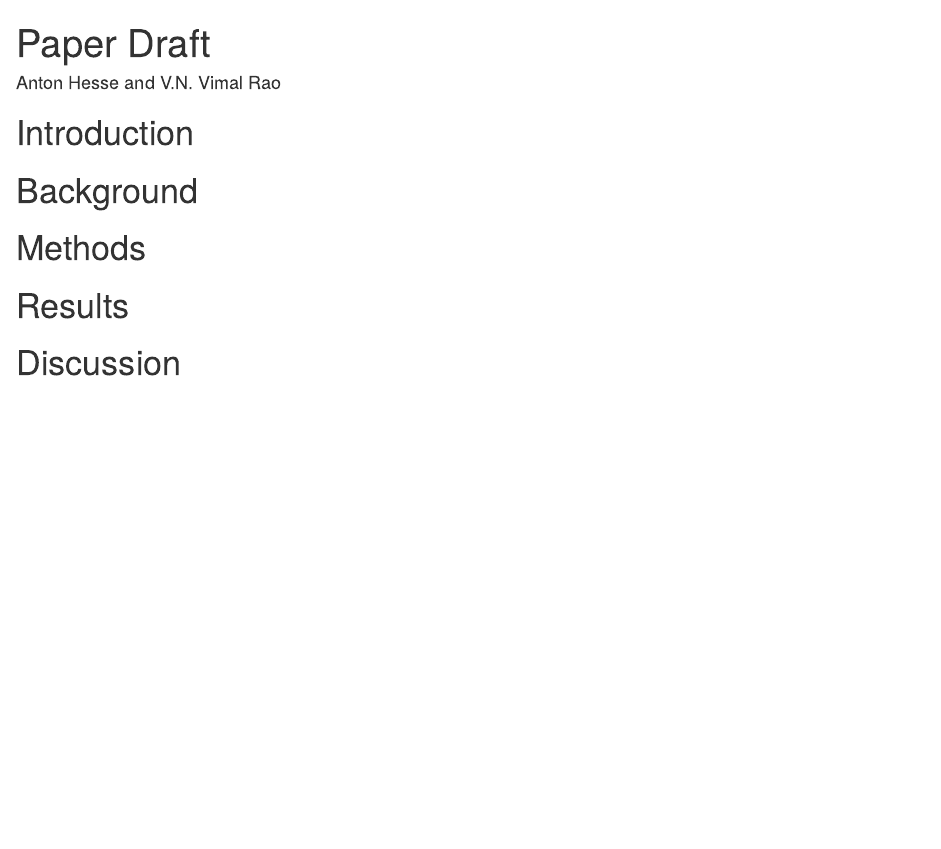
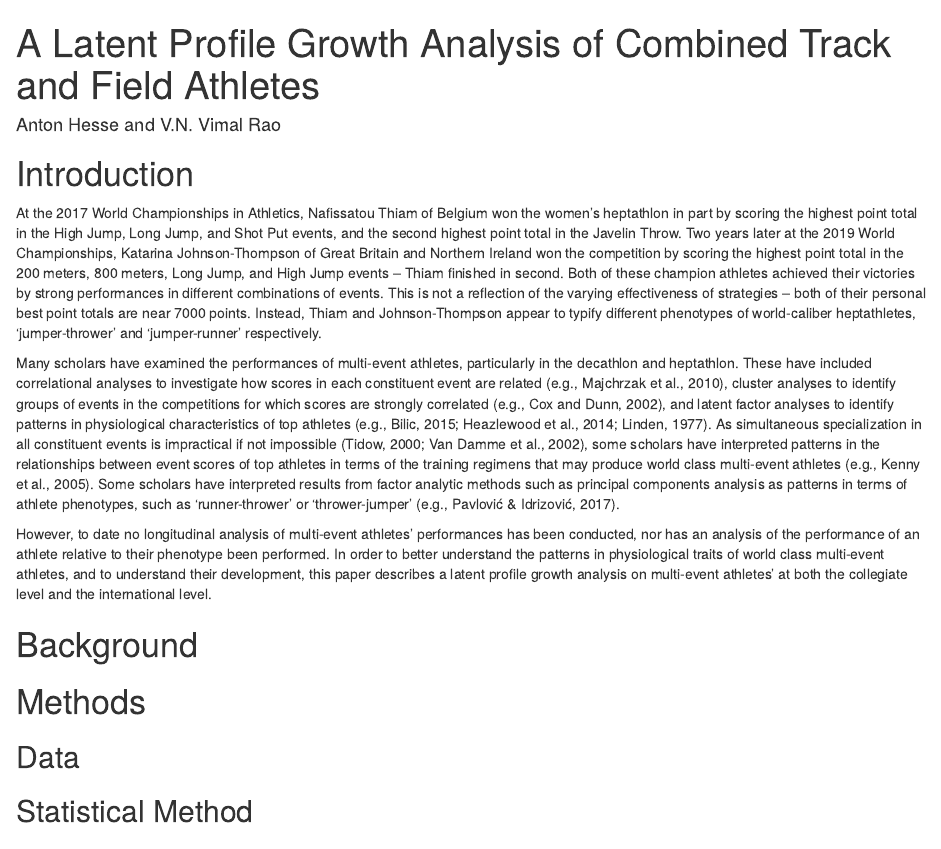
Before and after one commit to RaoVNV/MultiEventLPA, an R Markdown document (paperdraft.Rmd): the page in a window 1100 px wide, from its top. Rendered offline with R 4.5, knitr and Pandoc, with nearby package versions.

Commit message:
intro to paper

```diff
--- a/paperdraft.Rmd
+++ b/paperdraft.Rmd
@@ -1,5 +1,5 @@
 ---
-title: "Paper Draft"
+title: "A Latent Profile Growth Analysis of Combined Track and Field Athletes"
 author: Anton Hesse and V.N. Vimal Rao
 output: html_document
 ---
@@ -11,10 +11,21 @@ knitr::opts_chunk$set(echo = TRUE)
 
 # Introduction
 
+At the 2017 World Championships in Athletics, Nafissatou Thiam of Belgium won the women's heptathlon in part by scoring the highest point total in the High Jump, Long Jump, and Shot Put events, and the second highest point total in the Javelin Throw. Two years later at the 2019 World Championships, Katarina Johnson-Thompson of Great Britain and Northern Ireland won the competition by scoring the highest point total in the 200 meters, 800 meters, Long Jump, and High Jump events -- Thiam finished in second. Both of these champion athletes achieved their victories by strong performances in different combinations of events. This is not a reflection of the varying effectiveness of strategies -- both of their personal best point totals are near 7000 points. Instead, Thiam and Johnson-Thompson appear to typify different phenotypes of world-caliber heptathletes, 'jumper-thrower' and 'jumper-runner' respectively.
+
+Many scholars have examined the performances of multi-event athletes, particularly in the decathlon and heptathlon. These have included correlational analyses to investigate how scores in each constituent event are related (e.g., Majchrzak et al., 2010),
+cluster analyses to identify groups of events in the competitions for which scores are strongly correlated (e.g., Cox and Dunn, 2002), and latent factor analyses to identify patterns in physiological characteristics of top athletes (e.g., Bilic, 2015; Heazlewood et al., 2014; Linden, 1977). As simultaneous specialization in all constituent events is impractical if not impossible (Tidow, 2000; Van Damme et al., 2002), some scholars have interpreted patterns in the relationships between event scores of top athletes in terms of the training regimens that may produce world class multi-event athletes (e.g., Kenny et al., 2005). Some scholars have interpreted results from factor analytic methods such as principal components analysis as patterns in terms of athlete phenotypes, such as 'runner-thrower' or 'thrower-jumper' (e.g., Pavlović & Idrizović, 2017).
+
+However, to date no longitudinal analysis of multi-event athletes' performances has been conducted, nor has an analysis of the performance of an athlete relative to their phenotype been performed. In order to better understand the patterns in physiological traits of world class multi-event athletes, and to understand their development, this paper describes a latent profile growth analysis on multi-event athletes' at both the collegiate level and the international level.
+
 # Background
 
 # Methods
 
+## Data
+
+## Statistical Method
+
 # Results
 
 # Discussion
```
Also changed, not shown: paperdraft.html (added).
